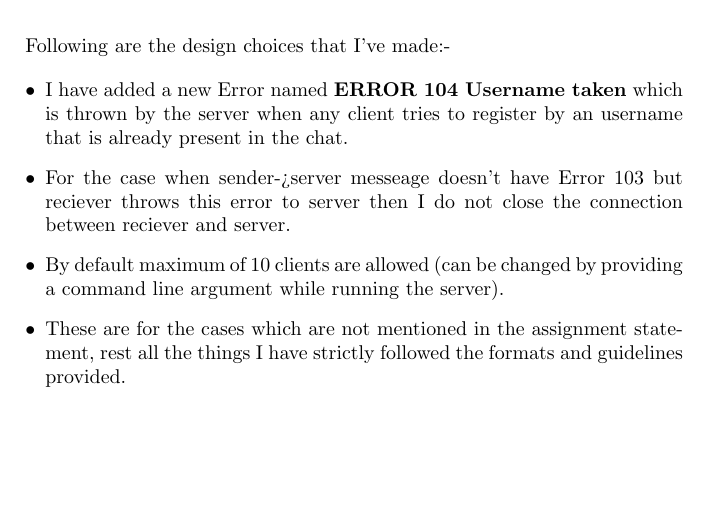
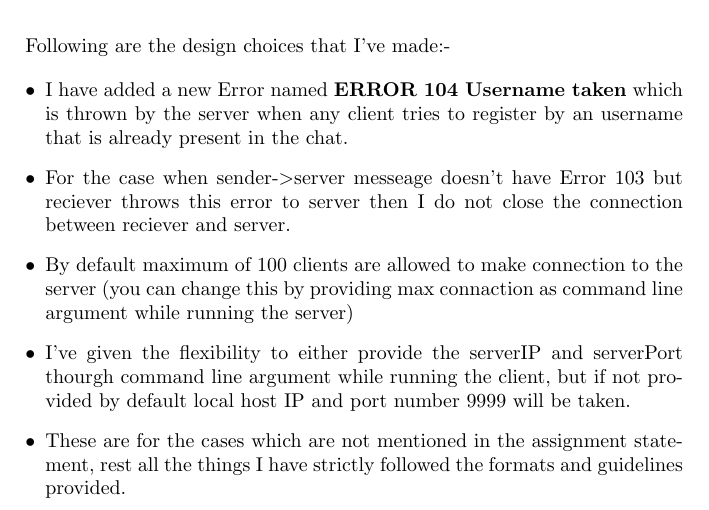
Before and after one commit to its-sachin/COL334, a LaTeX document (A2/report/report.tex): part of the page, cut so that both start at the same text, the shorter picture padded with empty space. Compiled offline with pdfLaTeX.

Commit message:
last minute changes

```diff
--- a/A2/report/report.tex
+++ b/A2/report/report.tex
@@ -16,11 +16,15 @@ Following are the design choices that I've made:-
     is thrown by the server when any client tries to register by an username that is
     already present in the chat.
 
-    \item For the case when sender->server messeage doesn't have Error 103 but reciever throws
+    \item For the case when sender-$>$server messeage doesn't have Error 103 but reciever throws
     this error to server then I do not close the connection between reciever and server.
 
-    \item By default maximum of 10 clients are allowed (can be changed by providing a command line
-    argument while running the server).
+    \item By default maximum of 100 clients are allowed to make connection to the server (you can change
+    this by providing max connaction as command line argument while running the server)
+
+    \item I've given the flexibility to either provide the serverIP and serverPort thourgh command line
+    argument while running the client, but if not provided by default local host IP and port number 9999
+    will be taken.
 
     \item These are for the cases which are not mentioned in the assignment statement, rest all the things
     I have strictly followed the formats and guidelines provided.
```
Also changed, not shown: A2/doc/report.pdf, A2/report/report.pdf, A2/src/README.md, 7 other files.
